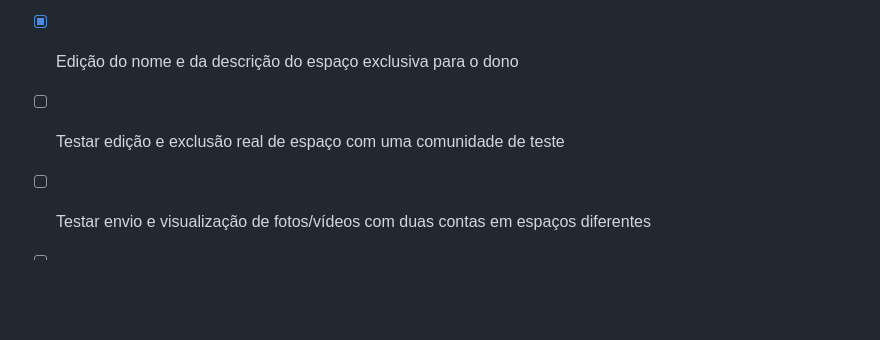
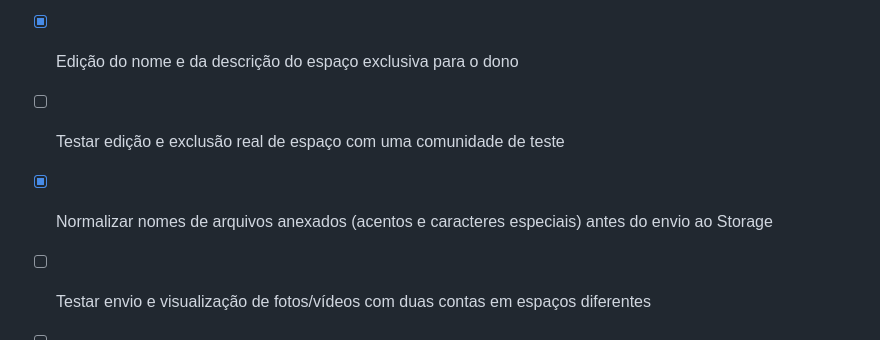
Before and after one commit to YanElias/Lumi.Network, a Markdown page: coisas para adicionar.md, the part around the change. GitHub-like rendering; blank space fills up the shorter version.

Commit message:
Track attachment filename compatibility fix

```diff
--- a/coisas para adicionar.md
+++ b/coisas para adicionar.md
@@ -71,5 +71,6 @@
 - [x] Política de exclusão do dono confirmada no Supabase; canais, mensagens e membros relacionados usam exclusão em cascata
 - [x] Edição do nome e da descrição do espaço exclusiva para o dono
 - [ ] Testar edição e exclusão real de espaço com uma comunidade de teste
+- [x] Normalizar nomes de arquivos anexados (acentos e caracteres especiais) antes do envio ao Storage
 - [ ] Testar envio e visualização de fotos/vídeos com duas contas em espaços diferentes
 - [ ] Revisar visualmente todos os componentes do modo escuro em desktop e celular
```
